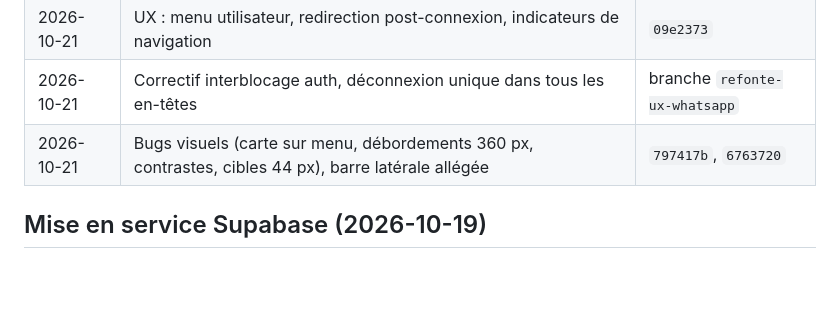
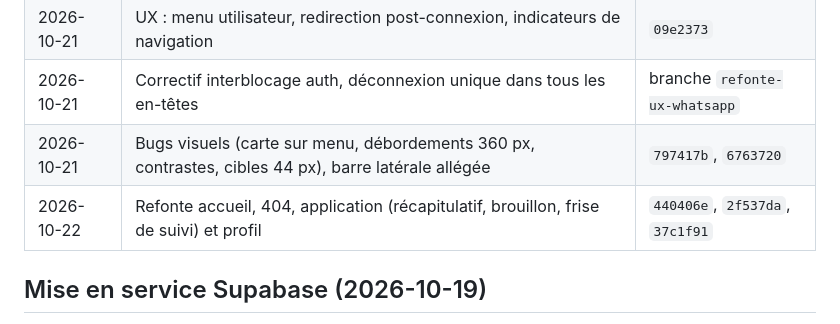
Before and after one commit to falilouthiane28-cloud/projet-debrisat, a Markdown page: progress.md, the part around the change. GitHub-like rendering; blank space fills up the shorter version.

```diff
--- a/progress.md
+++ b/progress.md
@@ -97,6 +97,7 @@ Suivi de l'avancement. Mis à jour à chaque étape importante.
 | 2026-10-21 | UX : menu utilisateur, redirection post-connexion, indicateurs de navigation | `09e2373` |
 | 2026-10-21 | Correctif interblocage auth, déconnexion unique dans tous les en-têtes | branche `refonte-ux-whatsapp` |
 | 2026-10-21 | Bugs visuels (carte sur menu, débordements 360 px, contrastes, cibles 44 px), barre latérale allégée | `797417b`, `6763720` |
+| 2026-10-22 | Refonte accueil, 404, application (récapitulatif, brouillon, frise de suivi) et profil | `440406e`, `2f537da`, `37c1f91` |
 
 ## Mise en service Supabase (2026-10-19)
 
```
Also changed, not shown: memory.md (+10 -0 lines).
